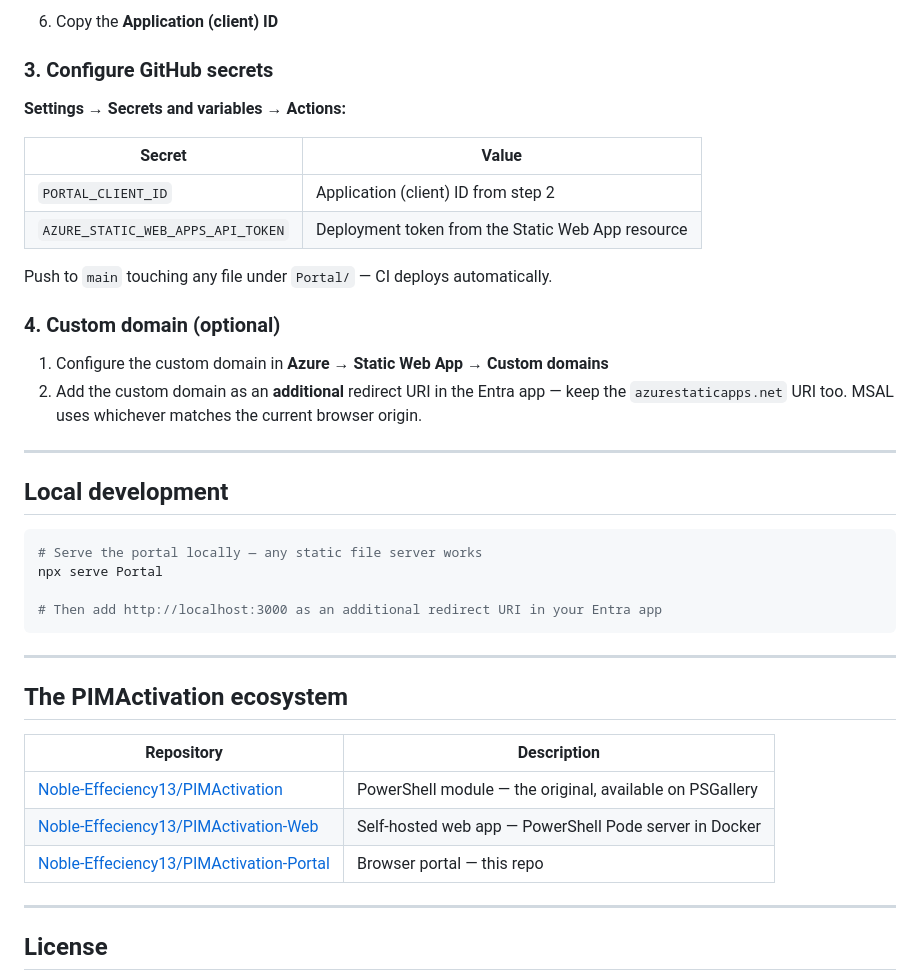
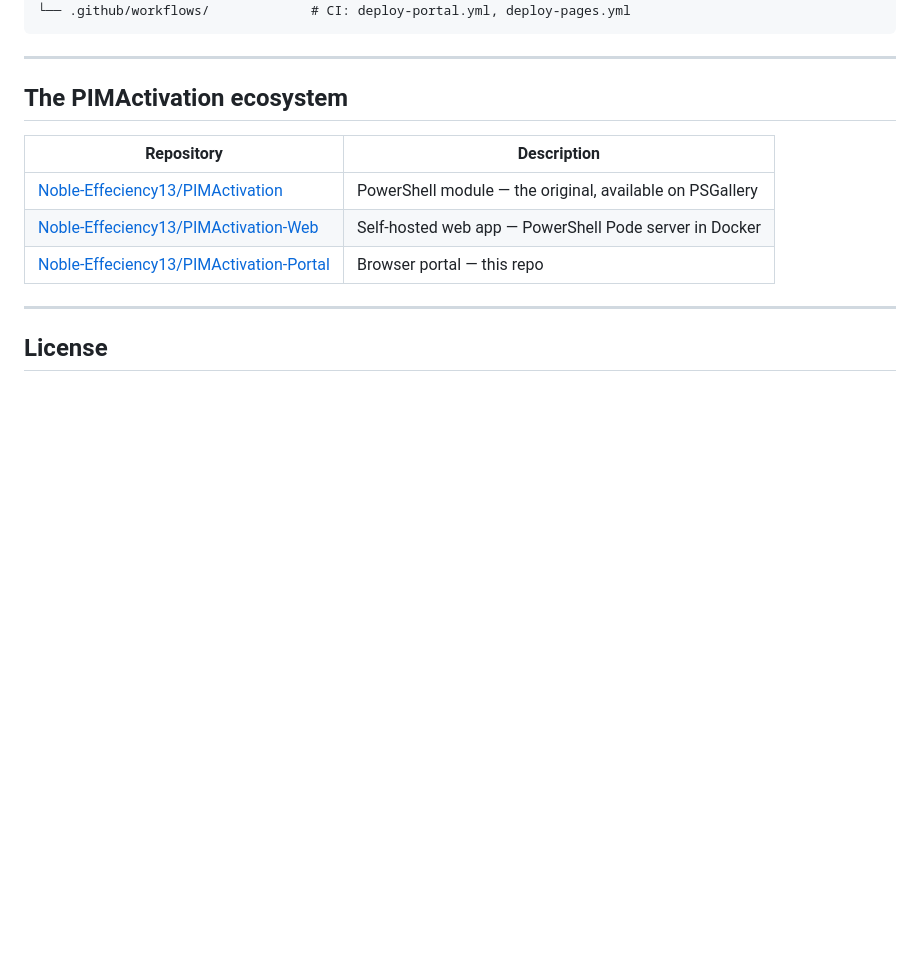
Before and after one commit to Noble-Effeciency13/PIMActivation-Portal, a Markdown page: README.md, the part around one of its changes. Rendered like a GitHub page; blank space fills up the shorter version.

````diff
--- a/README.md
+++ b/README.md
@@ -85,30 +108,4 @@ Note the `staticWebAppUrl` output — e.g. `happy-rock-abc123.azurestaticapps.ne
-6. Copy the **Application (client) ID**
-
-### 3. Configure GitHub secrets
-
-**Settings → Secrets and variables → Actions:**
-
-| Secret | Value |
-|---|---|
-| `PORTAL_CLIENT_ID` | Application (client) ID from step 2 |
-| `AZURE_STATIC_WEB_APPS_API_TOKEN` | Deployment token from the Static Web App resource |
-
-Push to `main` touching any file under `Portal/` — CI deploys automatically.
-
-### 4. Custom domain (optional)
-
-1. Configure the custom domain in **Azure → Static Web App → Custom domains**
-2. Add the custom domain as an **additional** redirect URI in the Entra app — keep the `azurestaticapps.net` URI too. MSAL uses whichever matches the current browser origin.
-
----
-
-## Local development
-
-```bash
-# Serve the portal locally — any static file server works
-npx serve Portal
-
-# Then add http://localhost:3000 as an additional redirect URI in your Entra app
+└── .github/workflows/             # CI: deploy-portal.yml, deploy-pages.yml
 ```
 
 ---
````
Also changed, not shown: other parts of README.md (+74 -51 lines).
